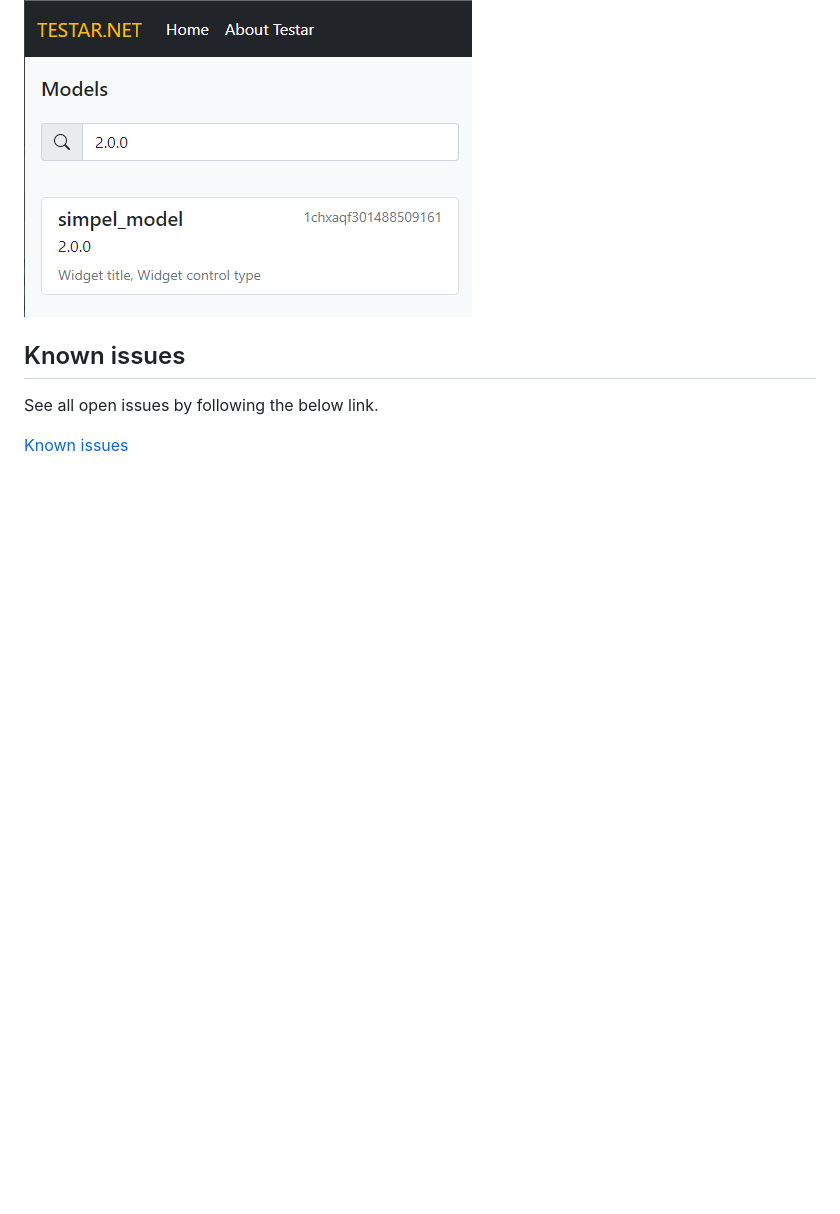
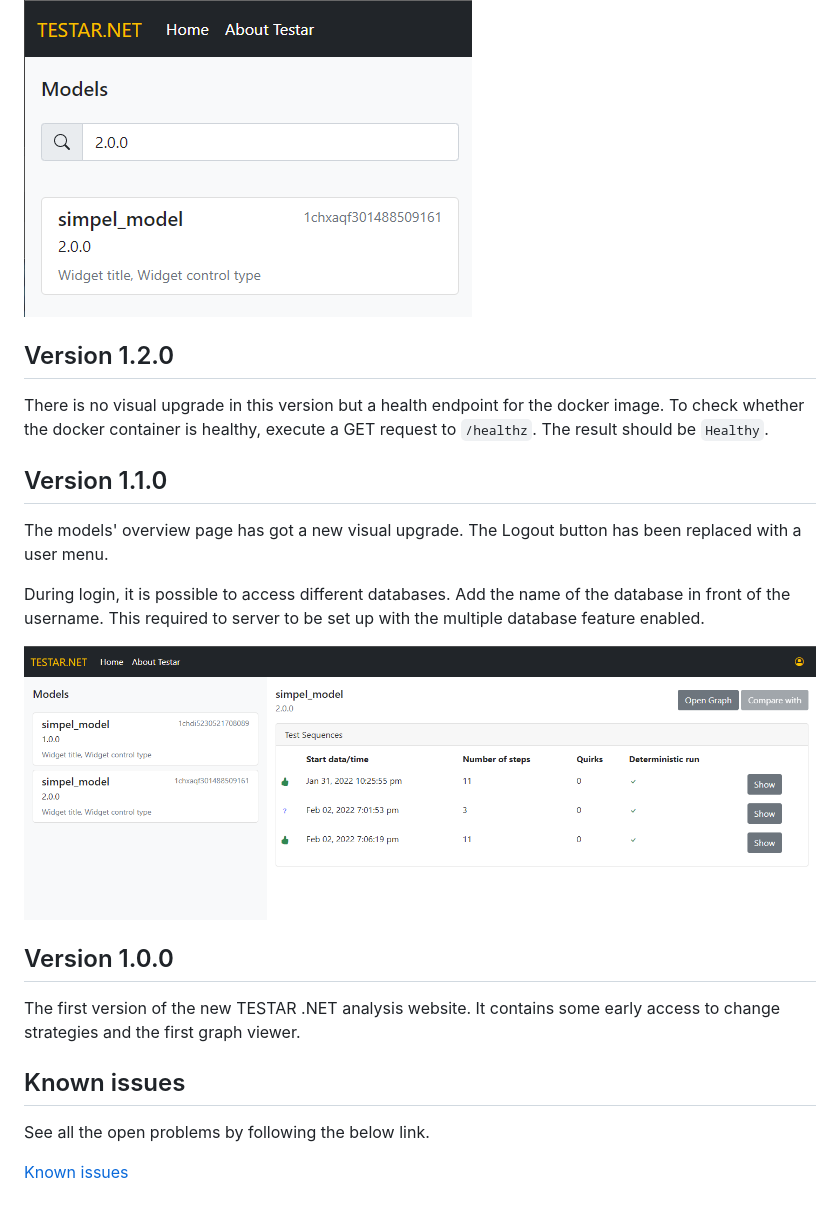
Before and after one commit to TESTARtool/ChangeDetection.NET, a Markdown page: docs/releases.md, the part around the change printed below. GitHub-like rendering; pictures changed too: docs/images/110-new-models-overview.png (added); blank space fills up the shorter version.

```diff
--- a/docs/releases.md
+++ b/docs/releases.md
@@ -27,7 +30,20 @@ It is now possible to filter the available models in the overview. Filtering is
 
 ![Search](images/search.png)
 
+## Version 1.2.0
+There is no visual upgrade in this version but a health endpoint for the docker image. To check whether the docker container is healthy, execute a GET request to `/healthz`. The result should be `Healthy`.
+
+## Version 1.1.0
+The models' overview page has got a new visual upgrade. The Logout button has been replaced with a user menu.
+
+During login, it is possible to access different databases. Add the name of the database in front of the username. This required to server to be set up with the multiple database feature enabled.
+
+![New model view](images/110-new-models-overview.png)
+
+## Version 1.0.0
+The first version of the new TESTAR .NET analysis website. It contains some early access to change strategies and the first graph viewer.
+
 ## Known issues
-See all open issues by following the below link.
+See all the open problems by following the below link.
 
 [Known issues](https://github.com/TESTARtool/ChangeDetection.NET/labels/known-issue)
```
Also changed, not shown: other parts of docs/releases.md (+12 -9 lines), docs/images/150-deep-link-elements.png (added), docs/images/150-element-viewer.png (added).
